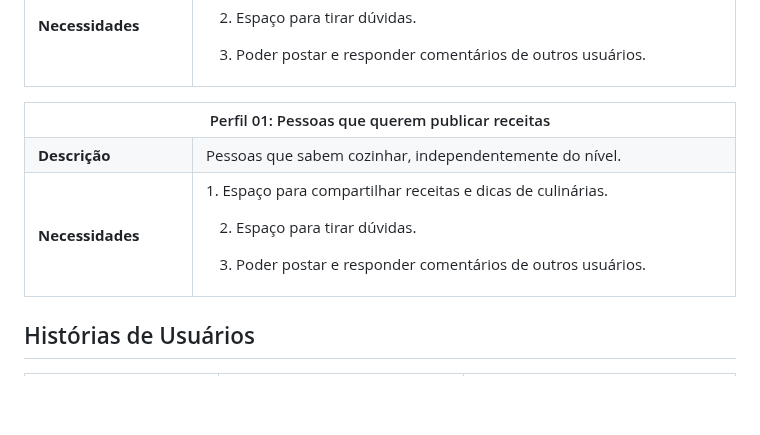
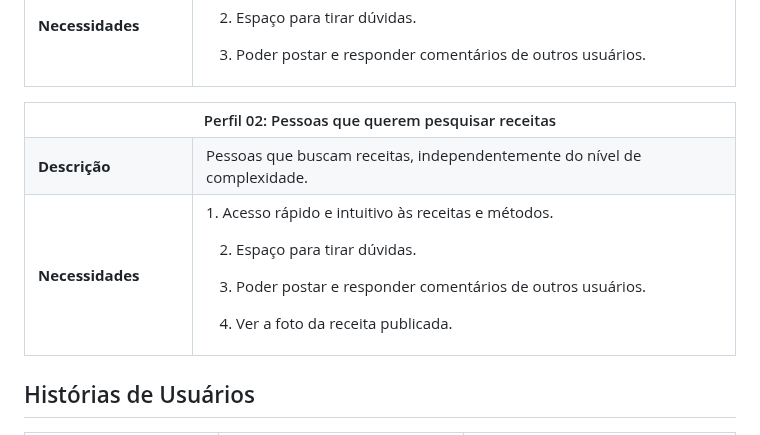
Before and after one commit to ICEI-PUC-Minas-PMV-ADS/pmv-ads-2023-2-e1-proj-web-t1-cumbuca, a Markdown page: documentos/02-Especificação do Projeto.md, the part around the change. GitHub-like rendering; blank space fills up the shorter version.

```diff
--- a/documentos/02-Especificação do Projeto.md
+++ b/documentos/02-Especificação do Projeto.md
@@ -25,19 +25,21 @@
 <table>
 <tbody>
 <tr align=center>
-<th colspan="2">Perfil 01: Pessoas que querem publicar receitas </th>
+<th colspan="2">Perfil 02: Pessoas que querem pesquisar receitas </th>
 </tr>
 <tr>
 <td width="150px"><b>Descrição</b></td>
-<td width="600px">Pessoas que sabem cozinhar, independentemente do nível.</td>
+<td width="600px">Pessoas que buscam receitas, independentemente do nível de complexidade. </td>
 </tr>
 <tr>
 <td><b>Necessidades</b></td>
-<td>1. Espaço para compartilhar receitas e dicas de culinárias.
+<td>1. Acesso rápido e intuitivo às receitas e métodos.
 
-2. Espaço para tirar dúvidas.
+ 2. Espaço para tirar dúvidas.
 
-3. Poder postar e responder comentários de outros usuários.</td>
+ 3. Poder postar e responder comentários de outros usuários.
+
+ 4. Ver a foto da receita publicada.</td>
 </tr>
 </tbody>
 </table>
```
